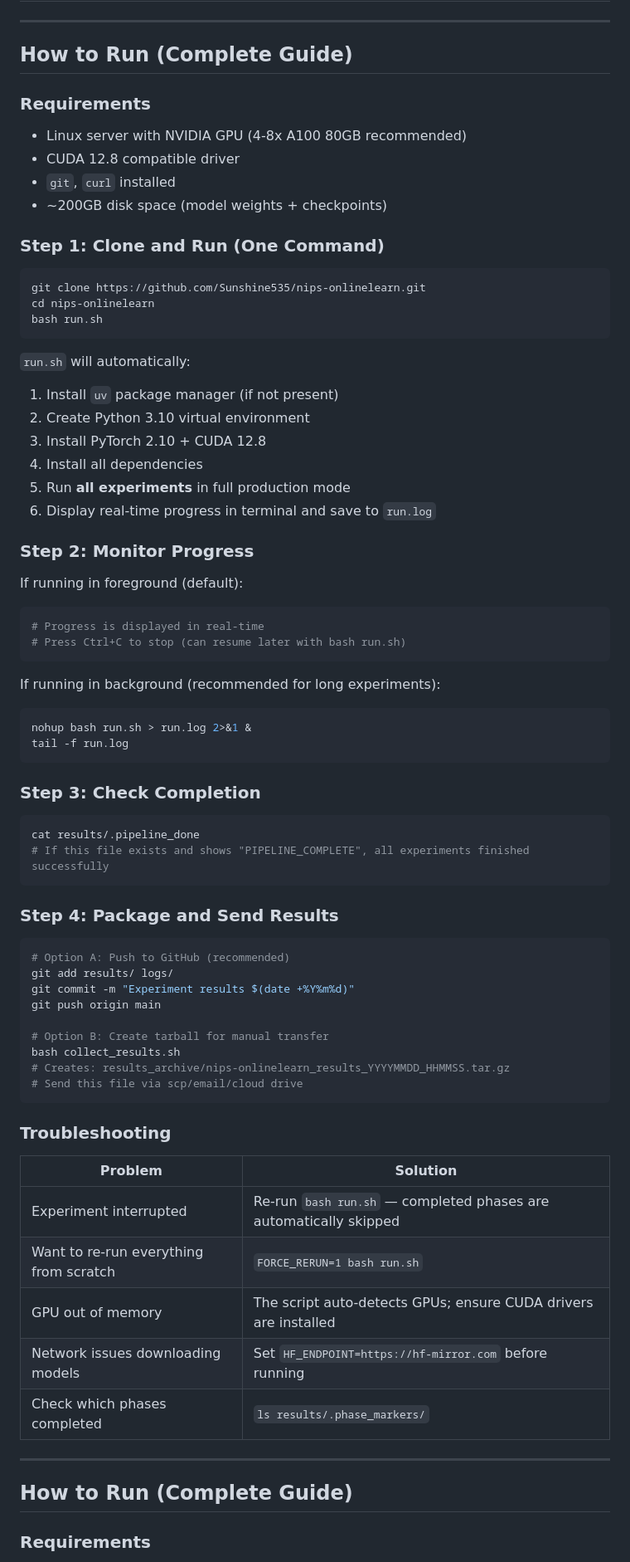
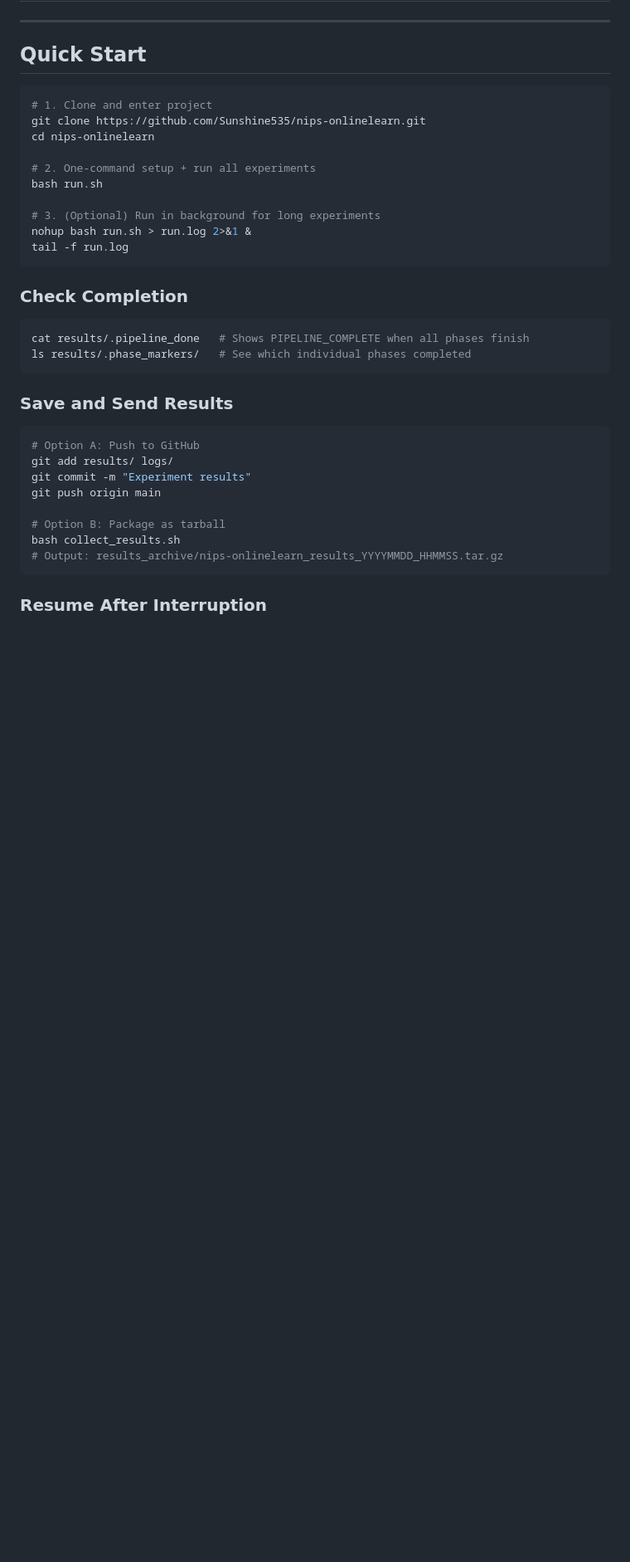
Before and after one commit to Sunshine535/nips-onlinelearn, a Markdown page: README.md, the part around one of its changes. Shown at 83% size. GitHub-like rendering; blank space fills up the shorter version.

Commit message:
Clean README: single Quick Start with results collection, no duplicates

````diff
--- a/README.md
+++ b/README.md
@@ -2,80 +2,40 @@
 
 ---
 
-## How to Run (Complete Guide)
-
-### Requirements
-
-- Linux server with NVIDIA GPU (4-8x A100 80GB recommended)
-- CUDA 12.8 compatible driver
-- `git`, `curl` installed
-- ~200GB disk space (model weights + checkpoints)
-
-### Step 1: Clone and Run (One Command)
+## Quick Start
 
 ```bash
+# 1. Clone and enter project
 git clone https://github.com/Sunshine535/nips-onlinelearn.git
 cd nips-onlinelearn
+
+# 2. One-command setup + run all experiments
 bash run.sh
-```
 
-`run.sh` will automatically:
-1. Install `uv` package manager (if not present)
-2. Create Python 3.10 virtual environment
-3. Install PyTorch 2.10 + CUDA 12.8
-4. Install all dependencies
-5. Run **all experiments** in full production mode
-6. Display real-time progress in terminal and save to `run.log`
-
-### Step 2: Monitor Progress
-
-If running in foreground (default):
-```bash
-# Progress is displayed in real-time
-# Press Ctrl+C to stop (can resume later with bash run.sh)
-```
-
-If running in background (recommended for long experiments):
-```bash
+# 3. (Optional) Run in background for long experiments
 nohup bash run.sh > run.log 2>&1 &
 tail -f run.log
 ```
 
-### Step 3: Check Completion
+### Check Completion
 
 ```bash
-cat results/.pipeline_done
-# If this file exists and shows "PIPELINE_COMPLETE", all experiments finished successfully
+cat results/.pipeline_done   # Shows PIPELINE_COMPLETE when all phases finish
+ls results/.phase_markers/   # See which individual phases completed
 ```
 
-### Step 4: Package and Send Results
+### Save and Send Results
 
 ```bash
-# Option A: Push to GitHub (recommended)
+# Option A: Push to GitHub
 git add results/ logs/
-git commit -m "Experiment results $(date +%Y%m%d)"
+git commit -m "Experiment results"
 git push origin main
 
-# Option B: Create tarball for manual transfer
+# Option B: Package as tarball
 bash collect_results.sh
-# Creates: results_archive/nips-onlinelearn_results_YYYYMMDD_HHMMSS.tar.gz
-# Send this file via scp/email/cloud drive
+# Output: results_archive/nips-onlinelearn_results_YYYYMMDD_HHMMSS.tar.gz
 ```
 
-### Troubleshooting
+### Resume After Interruption
 
-| Problem | Solution |
-|---------|----------|
-| Experiment interrupted | Re-run `bash run.sh` — completed phases are automatically skipped |
-| Want to re-run everything from scratch | `FORCE_RERUN=1 bash run.sh` |
-| GPU out of memory | The script auto-detects GPUs; ensure CUDA drivers are installed |
-| Network issues downloading models | Set `HF_ENDPOINT=https://hf-mirror.com` before running |
-| Check which phases completed | `ls results/.phase_markers/` |
-
----
-
-
-## How to Run (Complete Guide)
-
-### Requirements
-
````
Also changed, not shown: other parts of README.md (+2 -80 lines).
